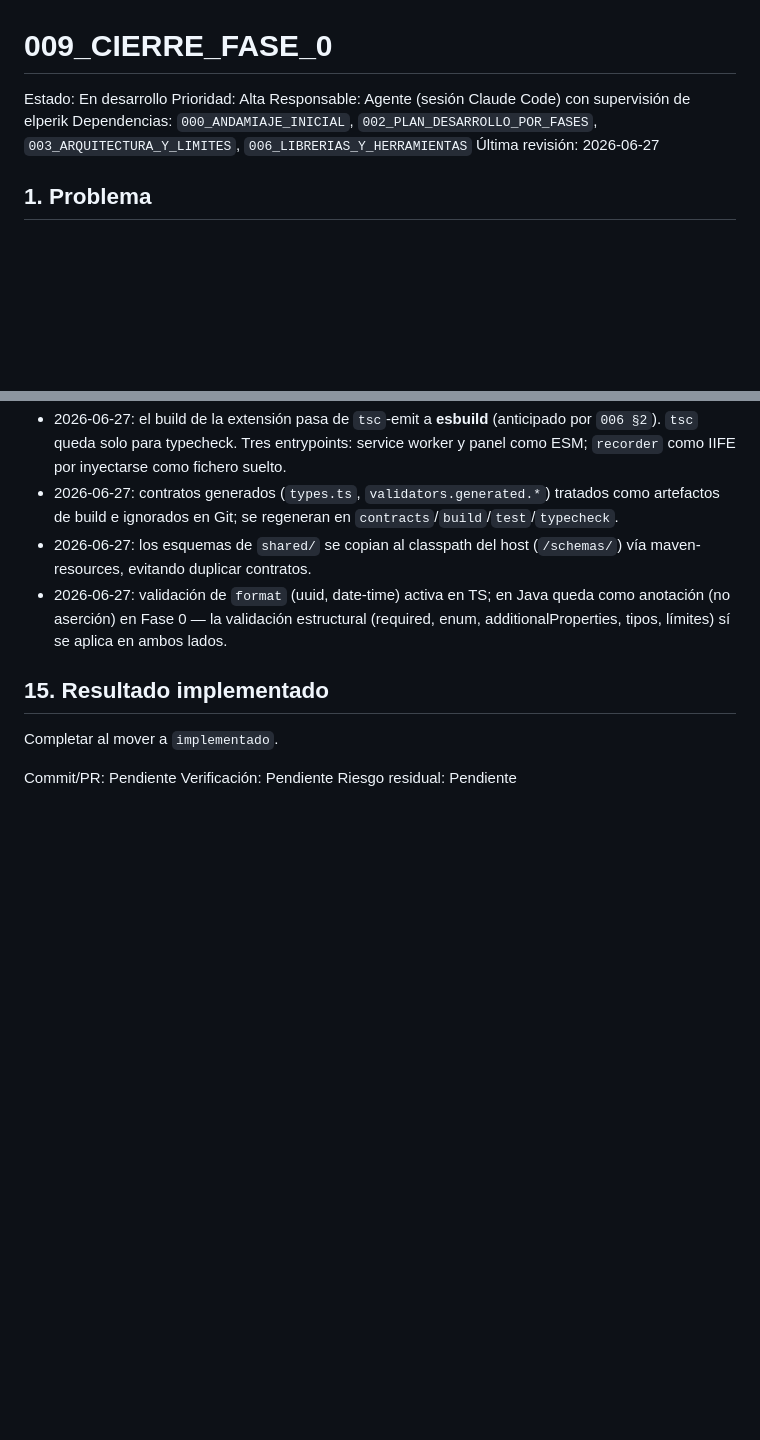
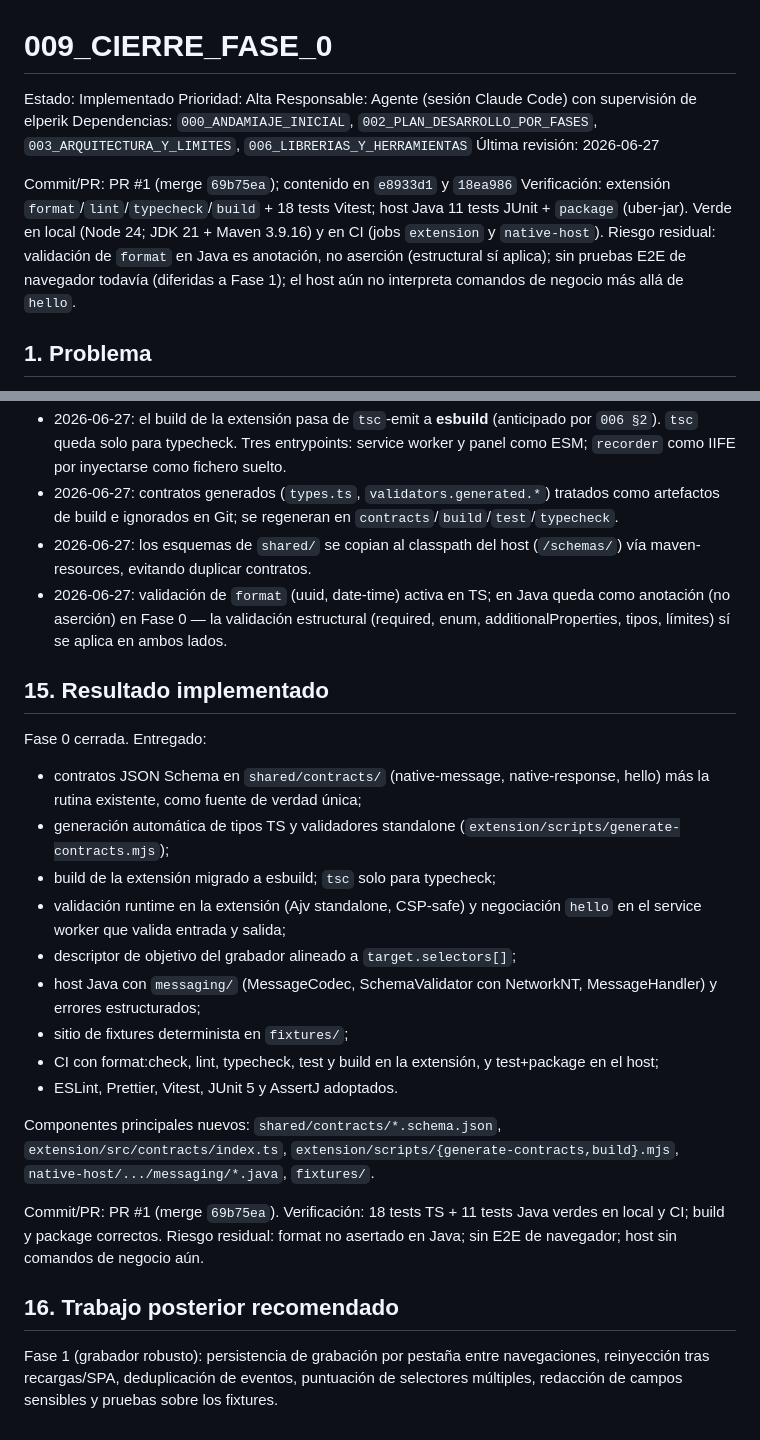
Before and after one commit to elperik/rutea, a Markdown page: analisis/implementado/009_CIERRE_FASE_0.md, 2 parts joined by grey strips. GitHub-like rendering; blank space fills up the shorter version.

```diff
--- a/analisis/implementado/009_CIERRE_FASE_0.md
+++ b/analisis/implementado/009_CIERRE_FASE_0.md
@@ -1,10 +1,14 @@
 # 009_CIERRE_FASE_0
 
-Estado: En desarrollo
+Estado: Implementado
 Prioridad: Alta
 Responsable: Agente (sesión Claude Code) con supervisión de elperik
 Dependencias: `000_ANDAMIAJE_INICIAL`, `002_PLAN_DESARROLLO_POR_FASES`, `003_ARQUITECTURA_Y_LIMITES`, `006_LIBRERIAS_Y_HERRAMIENTAS`
 Última revisión: 2026-06-27
+
+Commit/PR: PR #1 (merge `69b75ea`); contenido en `e8933d1` y `18ea986`
+Verificación: extensión `format`/`lint`/`typecheck`/`build` + 18 tests Vitest; host Java 11 tests JUnit + `package` (uber-jar). Verde en local (Node 24; JDK 21 + Maven 3.9.16) y en CI (jobs `extension` y `native-host`).
+Riesgo residual: validación de `format` en Java es anotación, no aserción (estructural sí aplica); sin pruebas E2E de navegador todavía (diferidas a Fase 1); el host aún no interpreta comandos de negocio más allá de `hello`.
 
 ## 1. Problema
 
@@ -134,10 +138,26 @@ Pendiente de completar la tabla de aprobación de `006 §5` para cada una en el
 
 ## 15. Resultado implementado
 
-Completar al mover a `implementado`.
+Fase 0 cerrada. Entregado:
 
-Commit/PR: Pendiente
-Verificación: Pendiente
-Riesgo residual: Pendiente
+- contratos JSON Schema en `shared/contracts/` (native-message, native-response, hello) más la rutina existente, como fuente de verdad única;
+- generación automática de tipos TS y validadores standalone (`extension/scripts/generate-contracts.mjs`);
+- build de la extensión migrado a esbuild; `tsc` solo para typecheck;
+- validación runtime en la extensión (Ajv standalone, CSP-safe) y negociación `hello` en el service worker que valida entrada y salida;
+- descriptor de objetivo del grabador alineado a `target.selectors[]`;
+- host Java con `messaging/` (MessageCodec, SchemaValidator con NetworkNT, MessageHandler) y errores estructurados;
+- sitio de fixtures determinista en `fixtures/`;
+- CI con format:check, lint, typecheck, test y build en la extensión, y test+package en el host;
+- ESLint, Prettier, Vitest, JUnit 5 y AssertJ adoptados.
+
+Componentes principales nuevos: `shared/contracts/*.schema.json`, `extension/src/contracts/index.ts`, `extension/scripts/{generate-contracts,build}.mjs`, `native-host/.../messaging/*.java`, `fixtures/`.
+
+Commit/PR: PR #1 (merge `69b75ea`).
+Verificación: 18 tests TS + 11 tests Java verdes en local y CI; build y package correctos.
+Riesgo residual: format no asertado en Java; sin E2E de navegador; host sin comandos de negocio aún.
+
+## 16. Trabajo posterior recomendado
+
+Fase 1 (grabador robusto): persistencia de grabación por pestaña entre navegaciones, reinyección tras recargas/SPA, deduplicación de eventos, puntuación de selectores múltiples, redacción de campos sensibles y pruebas sobre los fixtures.
 </content>
 </invoke>
```
Also changed, not shown: analisis/README.md (+2 -5 lines).
